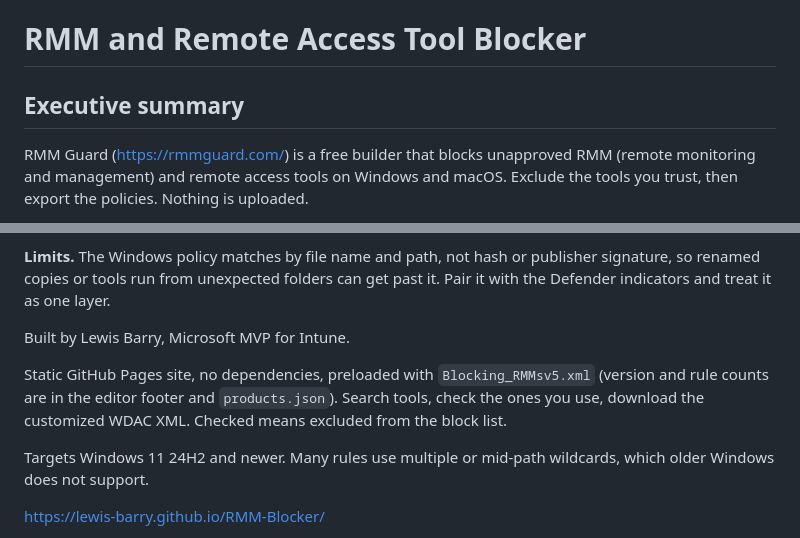
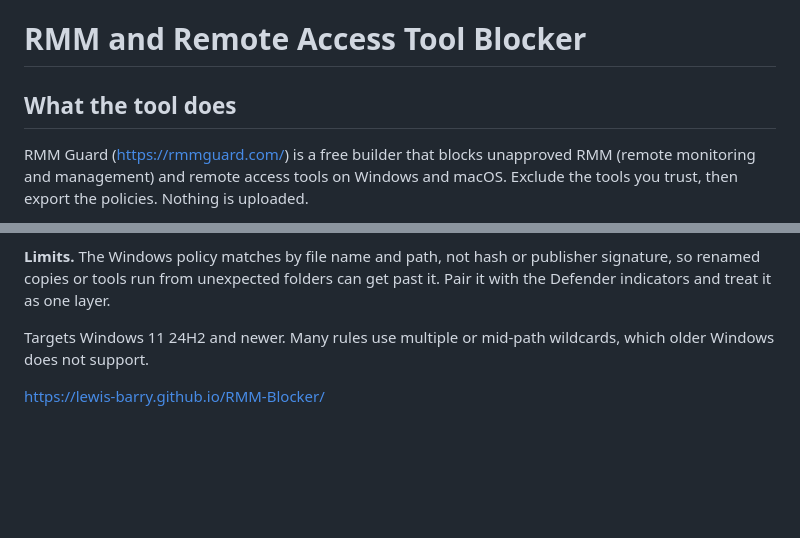
Before and after one commit to Lewis-Barry/RMM-Blocker, a Markdown page: README.md, 2 parts joined by grey strips. Rendered like a GitHub page; blank space fills up the shorter version.

Commit message:
adjust readme

```diff
--- a/README.md
+++ b/README.md
@@ -1,6 +1,6 @@
 # RMM and Remote Access Tool Blocker
 
-## Executive summary
+## What the tool does
 
 RMM Guard (https://rmmguard.com/) is a free builder that blocks unapproved RMM (remote monitoring and management) and remote access tools on Windows and macOS. Exclude the tools you trust, then export the policies. Nothing is uploaded.
 
@@ -27,10 +27,6 @@ RMM Guard (https://rmmguard.com/) is a free builder that blocks unapproved RMM (
 )
 
 **Limits.** The Windows policy matches by file name and path, not hash or publisher signature, so renamed copies or tools run from unexpected folders can get past it. Pair it with the Defender indicators and treat it as one layer.
-
-Built by Lewis Barry, Microsoft MVP for Intune.
-
-Static GitHub Pages site, no dependencies, preloaded with `Blocking_RMMsv5.xml` (version and rule counts are in the editor footer and `products.json`). Search tools, check the ones you use, download the customized WDAC XML. Checked means excluded from the block list.
 
 Targets Windows 11 24H2 and newer. Many rules use multiple or mid-path wildcards, which older Windows does not support.
 
```
